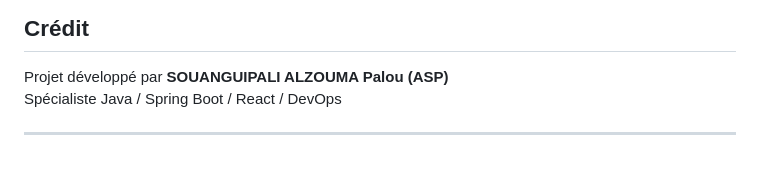
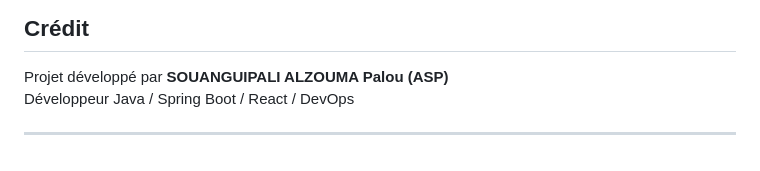
Before and after one commit to PalouSOUANGUIPALI/olympic-tickets, a Markdown page: README.md, the part around the change. GitHub-like rendering.

Commit message:
update mineur readme

```diff
--- a/README.md
+++ b/README.md
@@ -116,6 +116,6 @@ source .env && ./mvnw spring-boot:run
 ## Crédit
 
 Projet développé par **SOUANGUIPALI ALZOUMA Palou (ASP)**
-Spécialiste Java / Spring Boot / React / DevOps
+Développeur Java / Spring Boot / React / DevOps
 
 ---
```
